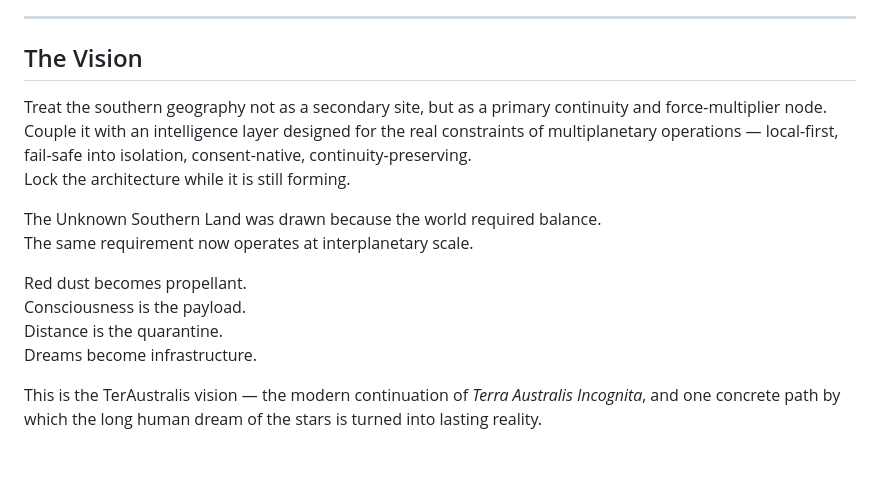
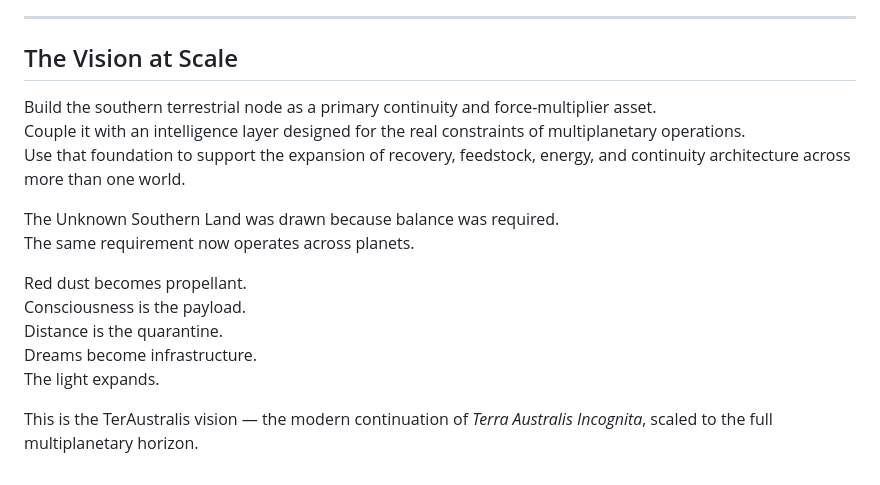
Before and after one commit to CrystalArchitect/teraustralis-proposal, a Markdown page: VISION.md, the part around one of its changes. Drawn GitHub-style.

```diff
--- a/VISION.md
+++ b/VISION.md
@@ -54,18 +66,19 @@ These are not secondary advantages. They are the physical conditions under which
 
 ---
 
-## The Vision
+## The Vision at Scale
 
-Treat the southern geography not as a secondary site, but as a primary continuity and force-multiplier node.
-Couple it with an intelligence layer designed for the real constraints of multiplanetary operations — local-first, fail-safe into isolation, consent-native, continuity-preserving.
-Lock the architecture while it is still forming.
+Build the southern terrestrial node as a primary continuity and force-multiplier asset.
+Couple it with an intelligence layer designed for the real constraints of multiplanetary operations.
+Use that foundation to support the expansion of recovery, feedstock, energy, and continuity architecture across more than one world.
 
-The Unknown Southern Land was drawn because the world required balance.
-The same requirement now operates at interplanetary scale.
+The Unknown Southern Land was drawn because balance was required.
+The same requirement now operates across planets.
 
 Red dust becomes propellant.
 Consciousness is the payload.
 Distance is the quarantine.
 Dreams become infrastructure.
+The light expands.
 
-This is the TerAustralis vision — the modern continuation of *Terra Australis Incognita*, and one concrete path by which the long human dream of the stars is turned into lasting reality.
+This is the TerAustralis vision — the modern continuation of *Terra Australis Incognita*, scaled to the full multiplanetary horizon.
```
Also changed, not shown: other parts of VISION.md (+33 -21 lines).
